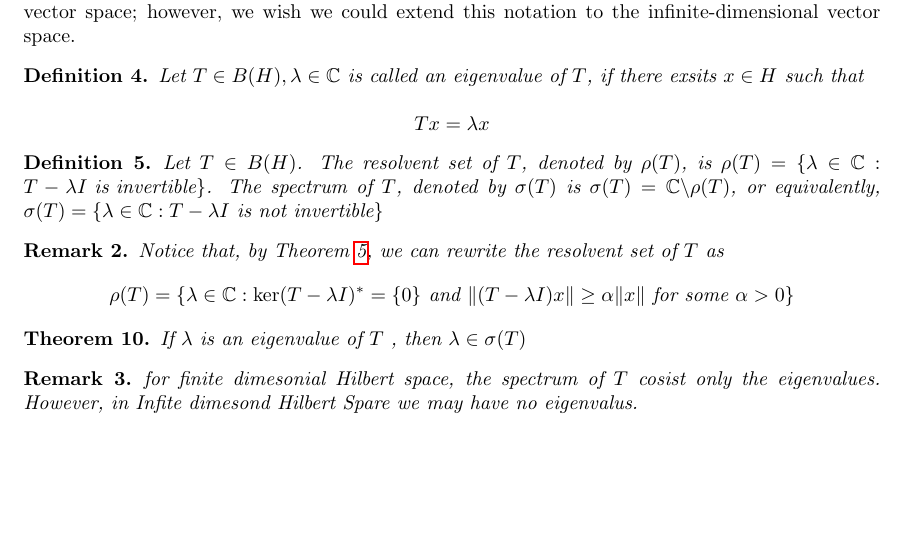
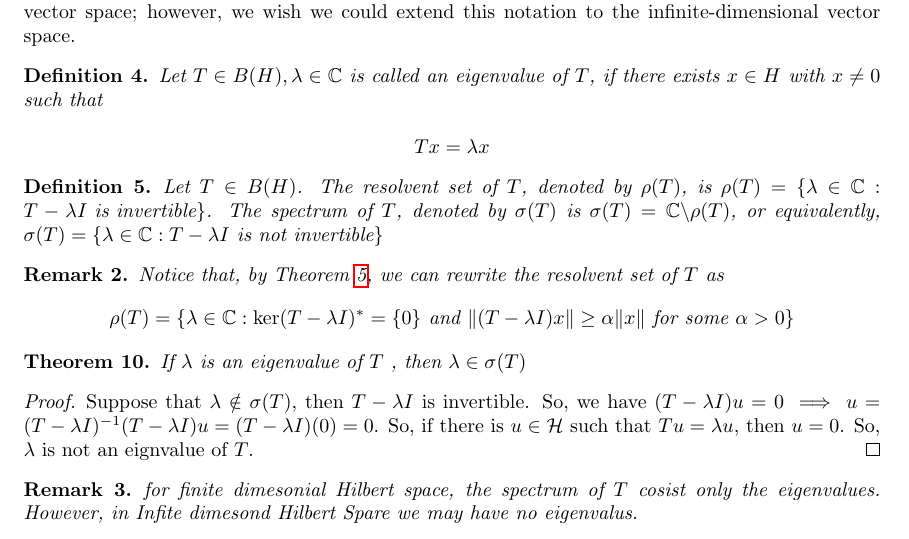
Before and after one commit to 3zooz1234/Math535-grpass-adj-oper, a LaTeX document (notes/note.tex): part of page 12 of 13, cut so that both start at the same text, the shorter picture padded with empty space. Compiled offline with pdfLaTeX.

Commit message:
Proof that Eigenvalues are in Spectrum

```diff
--- a/notes/note.tex
+++ b/notes/note.tex
@@ -596,7 +596,7 @@ Let $T, S$ be unitary operators, then
 The notation of an eigenvalue of a matrix has many essential applications in finite dimensional vector space; however, we wish we could extend this notation to the infinite-dimensional vector space.
 
 \begin{defn}
-Let $T \in B(H), \lambda \in \mathbb{C}$ is called an eigenvalue of $T$, if there exsits $x \in H$ such that
+Let $T \in B(H), \lambda \in \mathbb{C}$ is called an eigenvalue of $T$, if there exists $x \in H$ with $x\not=0$ such that
 
 $$
 Tx=\lambda x
@@ -617,6 +617,9 @@ $$
 \begin{thm}
 If $\lambda$ is an eigenvalue of $T$ , then $\lambda \in \sigma(T)$
 \end{thm}
+\begin{proof}
+  Suppose that $\lambda\notin\sigma(T)$, then $T-\lambda I$ is invertible. So, we have $(T-\lambda I)u=0\implies u = (T-\lambda I)^{-1}(T-\lambda I)u = (T-\lambda I)(0)=0$. So, if there is $u\in\mathcal{H}$ such that $Tu=\lambda u$, then $u=0$. So, $\lambda$ is not an eignvalue of $T$.
+\end{proof}
 
 \begin{rem}
 for finite dimesonial Hilbert space, the spectrum of $T$ cosist only the eigenvalues.
```
Also changed, not shown: notes/note.pdf.
